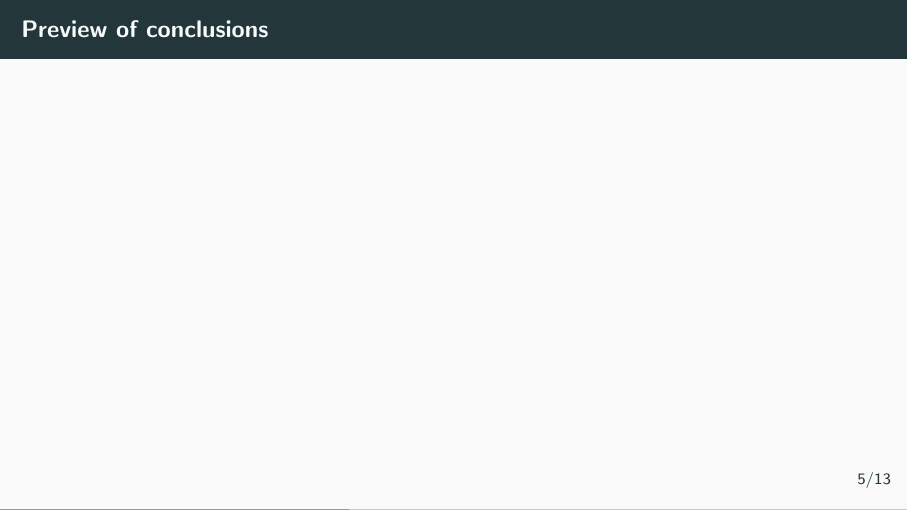
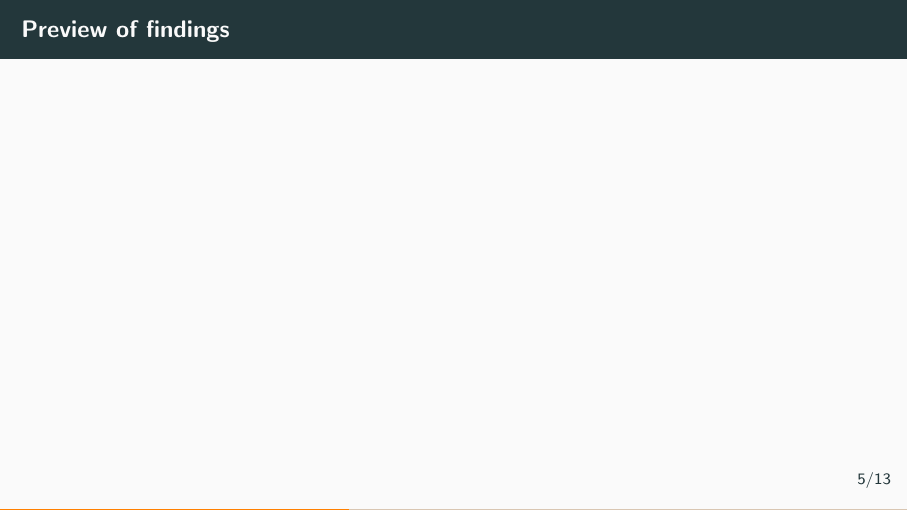
Before and after one commit to bojeryd91/beamer-presentation-template, LaTeX slides (main.tex): page 9 of 29. Compiled offline with pdfLaTeX.

Commit message:
Updates from Overleaf

```diff
--- a/main.tex
+++ b/main.tex
@@ -126,7 +126,7 @@
     Do \emph{not} summarize others' papers
 \end{frame}
 
-\begin{frame}{Preview of conclusions}
+\begin{frame}{Preview of findings}
 
 \end{frame}
 
```
